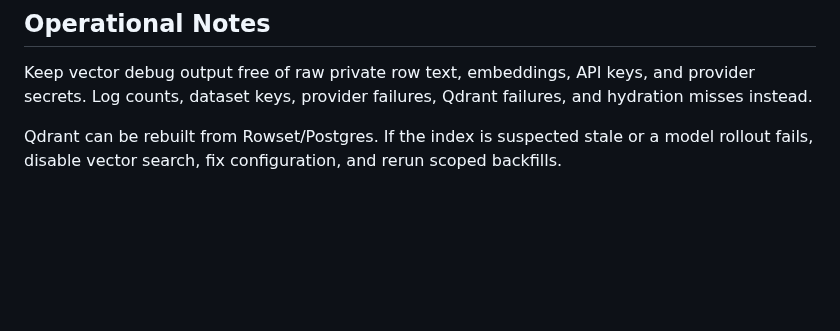
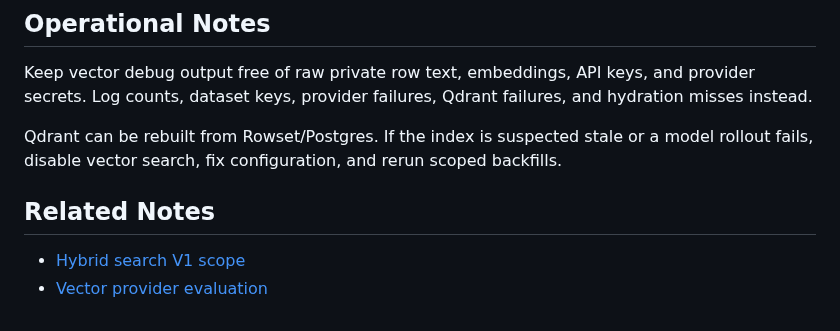
Before and after one commit to LVTD-LLC/rowset, a Markdown page: docs/architecture/vector-search.md, the part around the change. GitHub-like rendering; blank space fills up the shorter version.

```diff
--- a/docs/architecture/vector-search.md
+++ b/docs/architecture/vector-search.md
@@ -149,3 +149,8 @@ and hydration misses instead.
 Qdrant can be rebuilt from Rowset/Postgres. If the index is suspected stale or a
 model rollout fails, disable vector search, fix configuration, and rerun scoped
 backfills.
+
+## Related Notes
+
+- [Hybrid search V1 scope](vector-search-v1-scope.md)
+- [Vector provider evaluation](vector-provider-evaluation.md)
```
Also changed, not shown: docs/architecture/vector-provider-evaluation.md (added, +117 -0 lines), docs/architecture/vector-search-v1-scope.md (added, +122 -0 lines).
